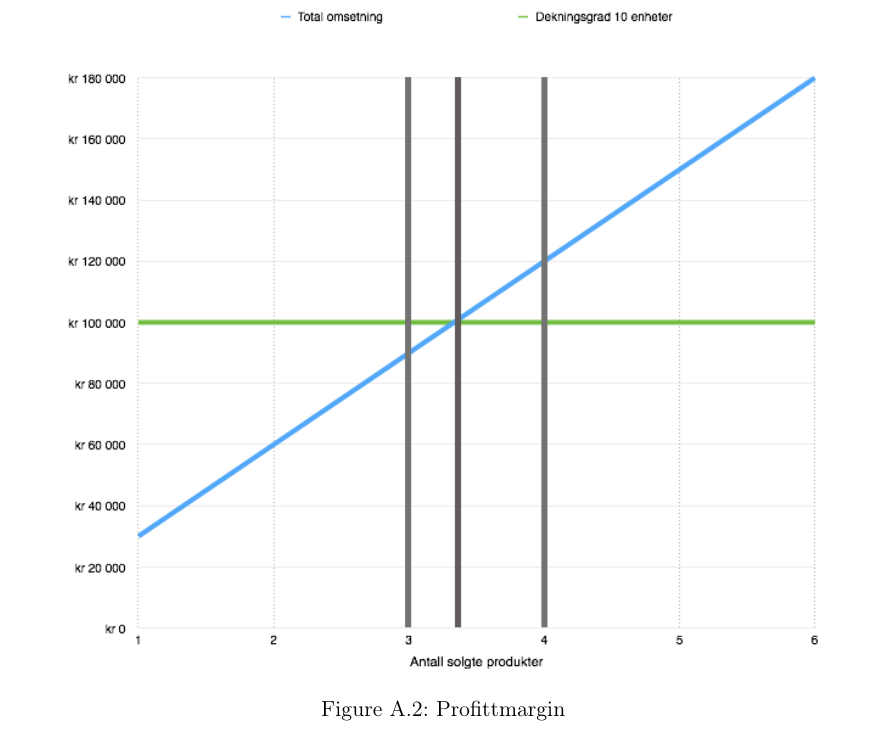
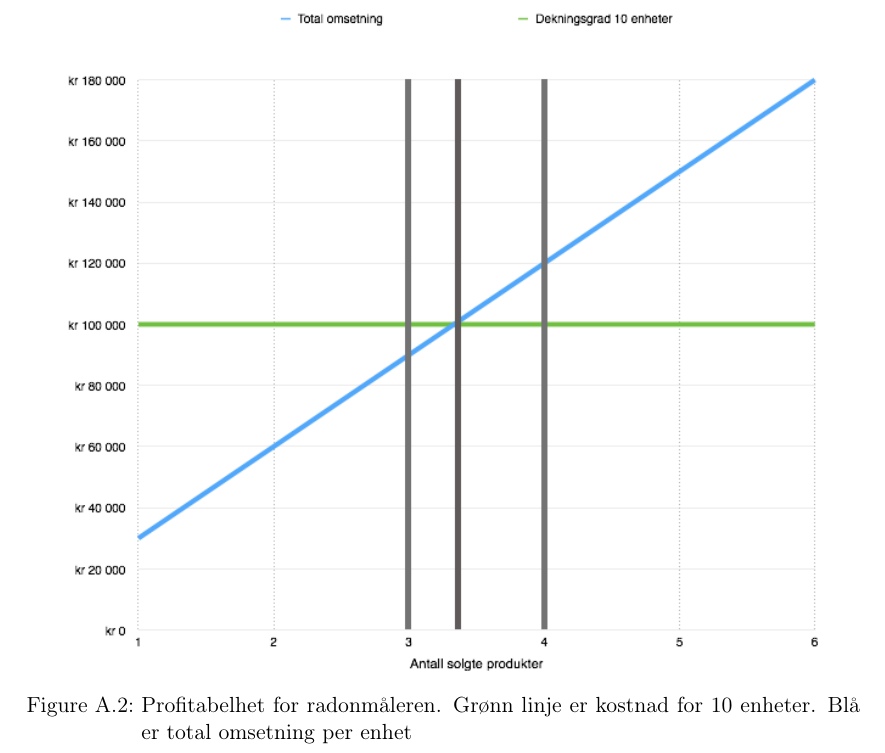
Before and after one commit to Assios/Tekled, a LaTeX document (report.tex, which reads appendix.tex): part of page 12 of 12, cut at the place of the change. Compiled offline with pdfLaTeX.

Commit message:
Add caption to graph

```diff
--- a/appendix.tex
+++ b/appendix.tex
@@ -10,7 +10,7 @@
 \begin{figure}[ht!]
     \begin{center}
     \includegraphics[width=0.9\textwidth]{graph.png}
-    \caption{Profittmargin}
+    \caption{Profitabelhet for radonmåleren. Grønn linje er kostnad for 10 enheter. Blå er total omsetning per enhet}
     \label{fig:profitmargin}
     \end{center}
 \end{figure}
```
